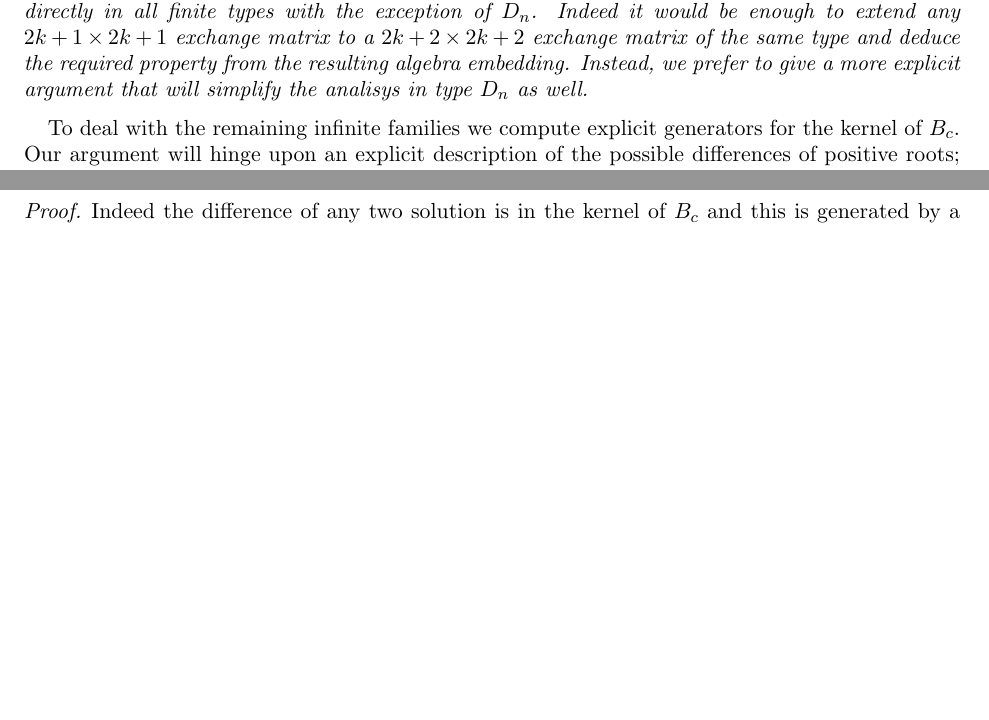
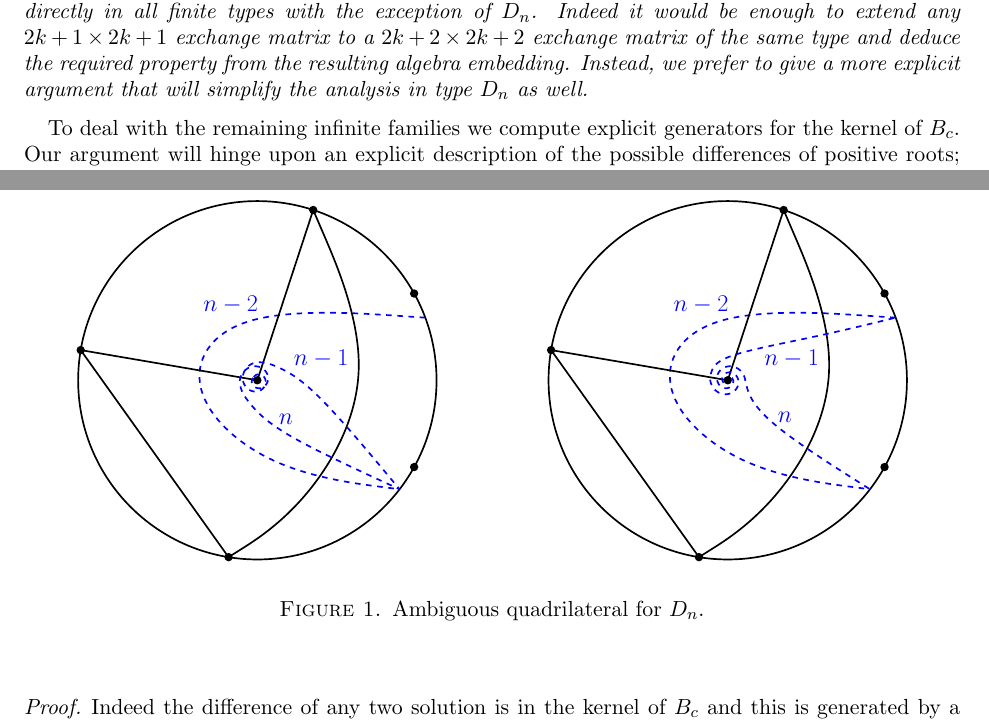
Before and after one commit to Etn40ff/finite-exchage_relations, a LaTeX paper (fixexrel.tex): two parts of pages 4 and 5 of 5 before the commit and two parts of pages 4 and 5 of 6 after it, joined at a grey line, cut so that both start at the same text, the shorter picture padded with empty space. Compiled offline with pdfLaTeX.

Commit message:
glued figures into one

```diff
--- a/fixexrel.tex
+++ b/fixexrel.tex
@@ -2,6 +2,7 @@
 \usepackage[margin=1in, marginparwidth=0.8in]{geometry}
 \usepackage[colorlinks,linkcolor=black!50!red,citecolor=blue,pdfpagemode=None]{hyperref}
 \usepackage[capitalise]{cleveref}
+\usepackage{graphicx}
 
 \usepackage[draft]{say}
 \newcommand{\saySS}[1]{\say[SS]{#1}}
@@ -241,7 +242,7 @@ We give an explicit description of all the exchange relations for finitie type c
   \begin{remark}
     A careful reader may observe that \cref{lem:dimensions} could be used to establish \cref{thm:main} directly in all finite types with the exception of $D_n$.
     Indeed it would be enough to extend any $2k+1 \times 2k+1$ exchange matrix to a $2k+2\times2k+2$ exchange matrix of the same type and deduce the required property from the resulting algebra embedding.
-    Instead, we prefer to give a more explicit argument that will simplify the analisys in type $D_n$ as well.
+    Instead, we prefer to give a more explicit argument that will simplify the analysis in type $D_n$ as well.
   \end{remark}
 
   To deal with the remaining infinite families we compute explicit generators for the kernel of $B_c$.
@@ -324,6 +325,14 @@ We give an explicit description of all the exchange relations for finitie type c
 
   To conclude the proof of \cref{thm:main} it suffices to show that, in type $D_n$, whenever \cref{eq:system} is satisfied by two roots only one of them verifies \cref{eq:dual} as well.
   We do so using surfaces.
+  \begin{figure}
+    \label{fig:D_n-c_vectors}
+    \begin{center}
+      \includegraphics[scale=0.7]{D_n.eps}
+    \end{center}
+    \caption{Ambiguous quadrilateral for $D_n$.}
+  \end{figure}
+
 
 % bibliography
 \bibliographystyle{amsalpha}
```
Also changed, not shown: D_n.eps (added).
